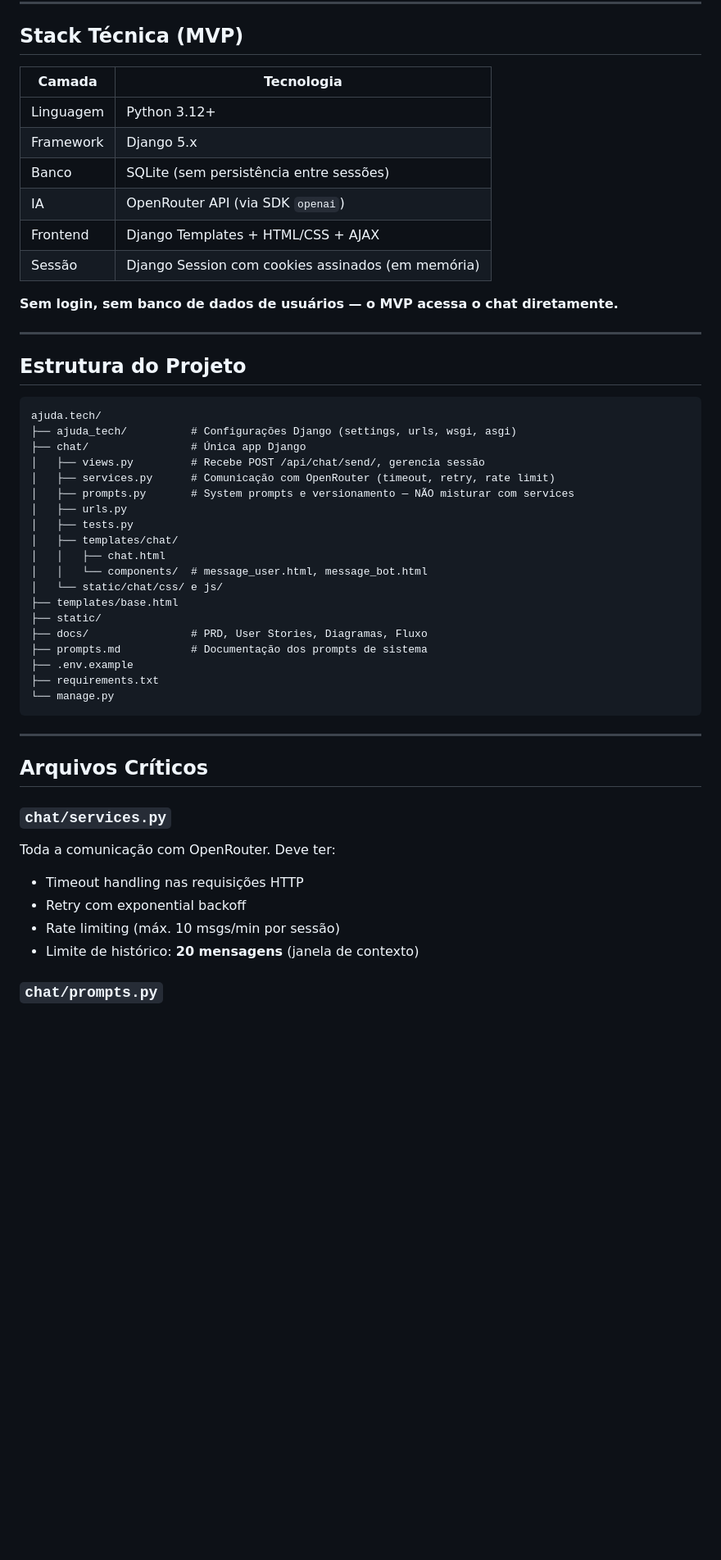
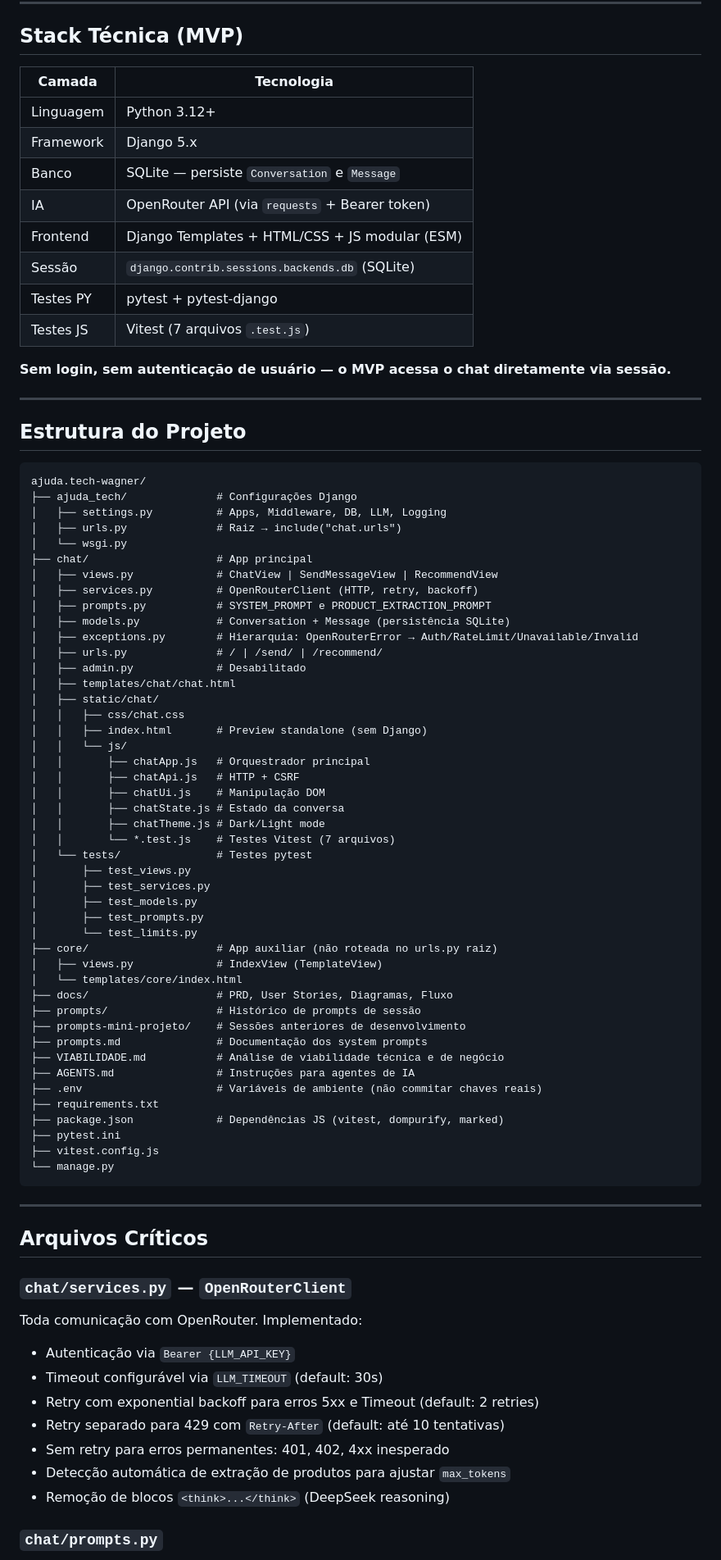
Before and after one commit to wagner-sousa/ajuda.tech, a Markdown page: CLAUDE.md, the part around one of its changes. Shown at 82% size. GitHub-like rendering; blank space fills up the shorter version.

````diff
--- a/CLAUDE.md
+++ b/CLAUDE.md
@@ -10,40 +10,68 @@
 
 ## Stack Técnica (MVP)
 
-| Camada       | Tecnologia                          |
-|--------------|-------------------------------------|
-| Linguagem    | Python 3.12+                        |
-| Framework    | Django 5.x                          |
-| Banco        | SQLite (sem persistência entre sessões) |
-| IA           | OpenRouter API (via SDK `openai`)   |
-| Frontend     | Django Templates + HTML/CSS + AJAX  |
-| Sessão       | Django Session com cookies assinados (em memória) |
+| Camada       | Tecnologia                                        |
+|--------------|---------------------------------------------------|
+| Linguagem    | Python 3.12+                                      |
+| Framework    | Django 5.x                                        |
+| Banco        | SQLite — persiste `Conversation` e `Message`      |
+| IA           | OpenRouter API (via `requests` + Bearer token)    |
+| Frontend     | Django Templates + HTML/CSS + JS modular (ESM)    |
+| Sessão       | `django.contrib.sessions.backends.db` (SQLite)    |
+| Testes PY    | pytest + pytest-django                            |
+| Testes JS    | Vitest (7 arquivos `.test.js`)                    |
 
-**Sem login, sem banco de dados de usuários — o MVP acessa o chat diretamente.**
+**Sem login, sem autenticação de usuário — o MVP acessa o chat diretamente via sessão.**
 
 ---
 
 ## Estrutura do Projeto
 
 ```
-ajuda.tech/
-├── ajuda_tech/          # Configurações Django (settings, urls, wsgi, asgi)
-├── chat/                # Única app Django
-│   ├── views.py         # Recebe POST /api/chat/send/, gerencia sessão
-│   ├── services.py      # Comunicação com OpenRouter (timeout, retry, rate limit)
-│   ├── prompts.py       # System prompts e versionamento — NÃO misturar com services
-│   ├── urls.py
-│   ├── tests.py
-│   ├── templates/chat/
-│   │   ├── chat.html
-│   │   └── components/  # message_user.html, message_bot.html
-│   └── static/chat/css/ e js/
-├── templates/base.html
-├── static/
-├── docs/                # PRD, User Stories, Diagramas, Fluxo
-├── prompts.md           # Documentação dos prompts de sistema
-├── .env.example
+ajuda.tech-wagner/
+├── ajuda_tech/              # Configurações Django
+│   ├── settings.py          # Apps, Middleware, DB, LLM, Logging
+│   ├── urls.py              # Raiz → include("chat.urls")
+│   └── wsgi.py
+├── chat/                    # App principal
+│   ├── views.py             # ChatView | SendMessageView | RecommendView
+│   ├── services.py          # OpenRouterClient (HTTP, retry, backoff)
+│   ├── prompts.py           # SYSTEM_PROMPT e PRODUCT_EXTRACTION_PROMPT
+│   ├── models.py            # Conversation + Message (persistência SQLite)
+│   ├── exceptions.py        # Hierarquia: OpenRouterError → Auth/RateLimit/Unavailable/Invalid
+│   ├── urls.py              # / | /send/ | /recommend/
+│   ├── admin.py             # Desabilitado
+│   ├── templates/chat/chat.html
+│   ├── static/chat/
+│   │   ├── css/chat.css
+│   │   ├── index.html       # Preview standalone (sem Django)
+│   │   └── js/
+│   │       ├── chatApp.js   # Orquestrador principal
+│   │       ├── chatApi.js   # HTTP + CSRF
+│   │       ├── chatUi.js    # Manipulação DOM
+│   │       ├── chatState.js # Estado da conversa
+│   │       ├── chatTheme.js # Dark/Light mode
+│   │       └── *.test.js    # Testes Vitest (7 arquivos)
+│   └── tests/               # Testes pytest
+│       ├── test_views.py
+│       ├── test_services.py
+│       ├── test_models.py
+│       ├── test_prompts.py
+│       └── test_limits.py
+├── core/                    # App auxiliar (não roteada no urls.py raiz)
+│   ├── views.py             # IndexView (TemplateView)
+│   └── templates/core/index.html
+├── docs/                    # PRD, User Stories, Diagramas, Fluxo
+├── prompts/                 # Histórico de prompts de sessão
+├── prompts-mini-projeto/    # Sessões anteriores de desenvolvimento
+├── prompts.md               # Documentação dos system prompts
+├── VIABILIDADE.md           # Análise de viabilidade técnica e de negócio
+├── AGENTS.md                # Instruções para agentes de IA
+├── .env                     # Variáveis de ambiente (não commitar chaves reais)
 ├── requirements.txt
+├── package.json             # Dependências JS (vitest, dompurify, marked)
+├── pytest.ini
+├── vitest.config.js
 └── manage.py
 ```
 
@@ -51,11 +79,14 @@ ajuda.tech/
 
 ## Arquivos Críticos
 
-### `chat/services.py`
-Toda a comunicação com OpenRouter. Deve ter:
-- Timeout handling nas requisições HTTP
-- Retry com exponential backoff
-- Rate limiting (máx. 10 msgs/min por sessão)
-- Limite de histórico: **20 mensagens** (janela de contexto)
+### `chat/services.py` — `OpenRouterClient`
+Toda comunicação com OpenRouter. Implementado:
+- Autenticação via `Bearer {LLM_API_KEY}`
+- Timeout configurável via `LLM_TIMEOUT` (default: 30s)
+- Retry com exponential backoff para erros 5xx e Timeout (default: 2 retries)
+- Retry separado para 429 com `Retry-After` (default: até 10 tentativas)
+- Sem retry para erros permanentes: 401, 402, 4xx inesperado
+- Detecção automática de extração de produtos para ajustar `max_tokens`
+- Remoção de blocos `<think>...</think>` (DeepSeek reasoning)
 
 ### `chat/prompts.py`
````
Also changed, not shown: other parts of CLAUDE.md (+68 -28 lines), README.md (+4 -4 lines).
